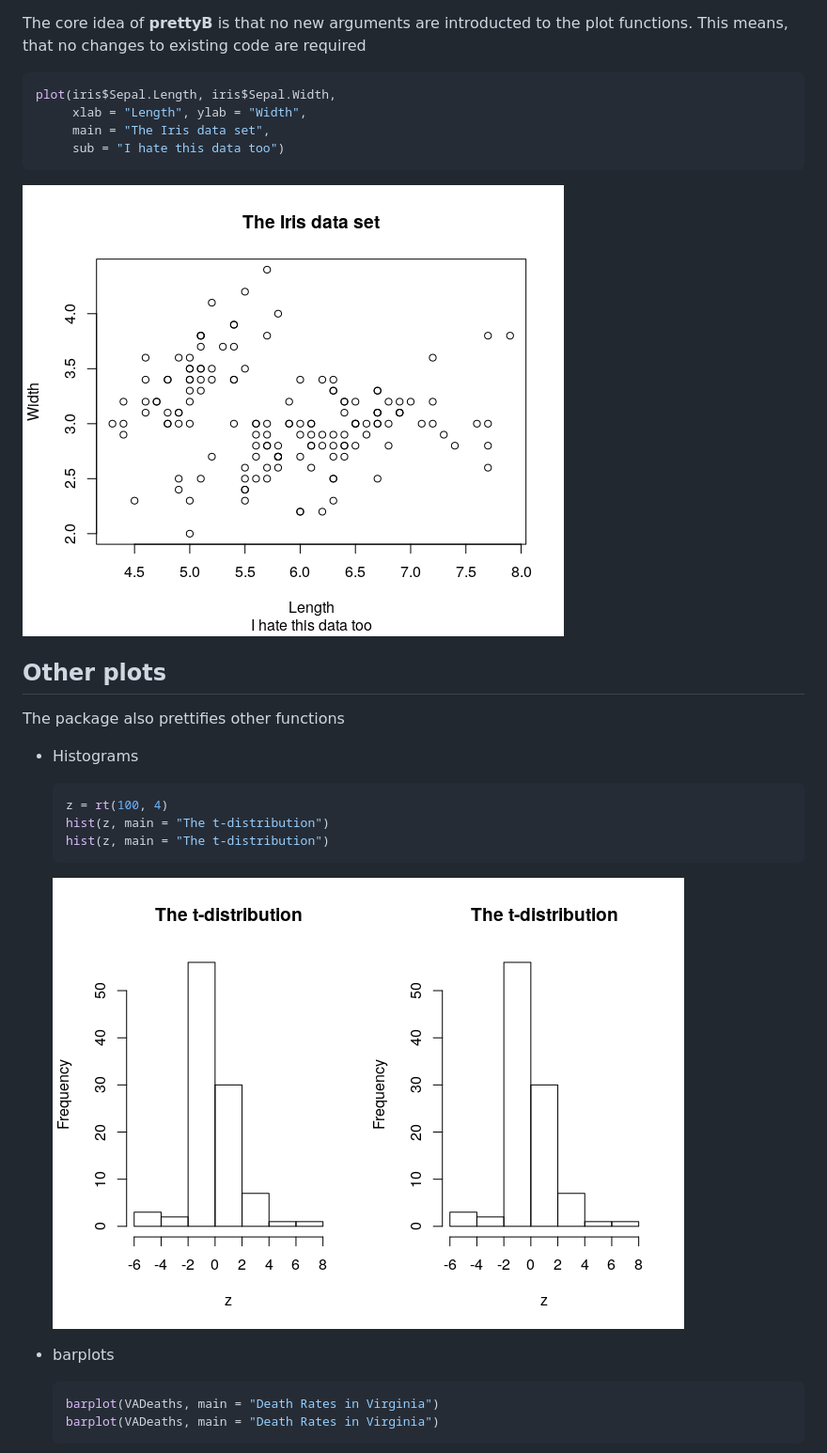
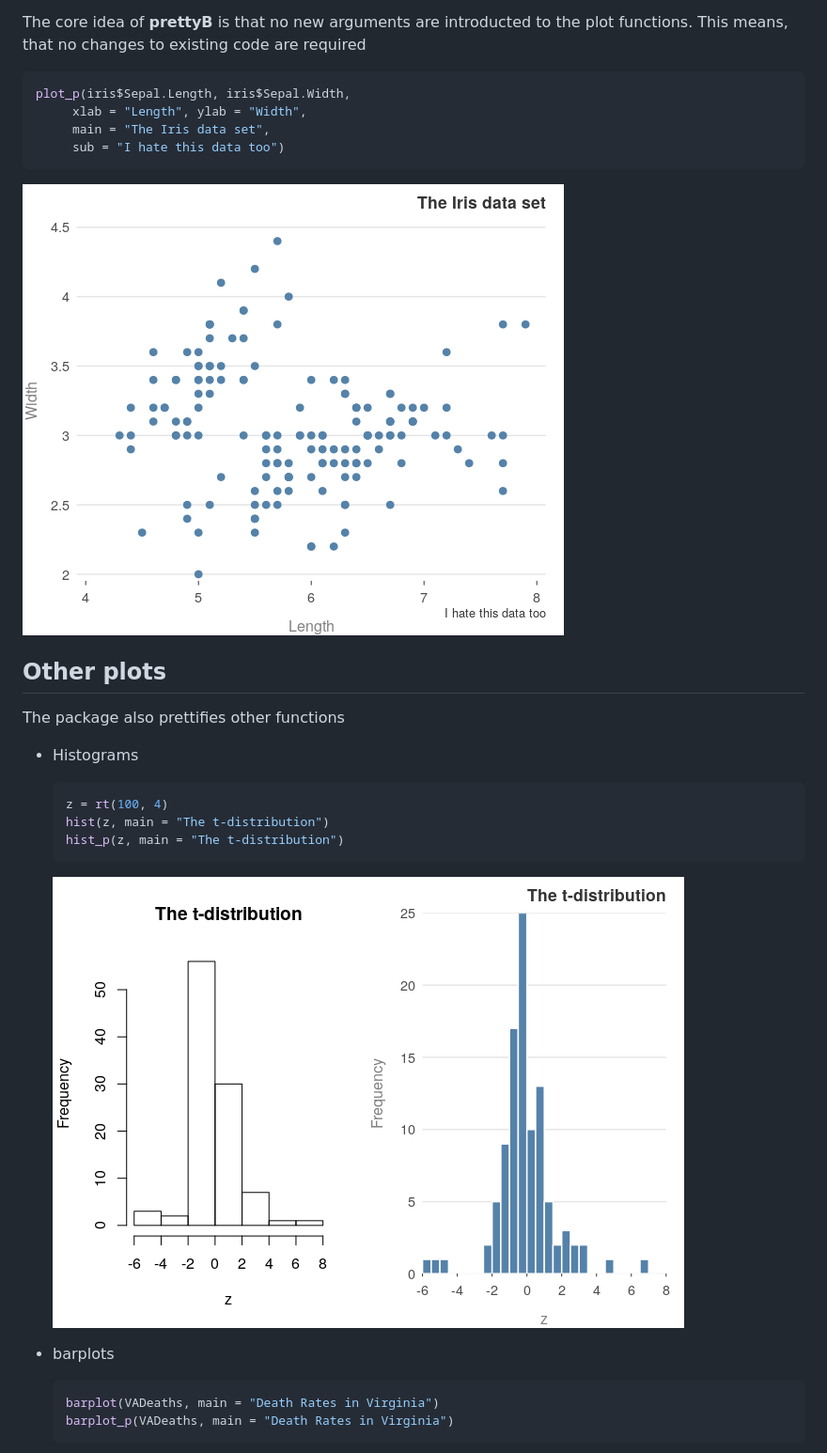
Before and after one commit to jumpingrivers/prettyB, a Markdown page: README.md, the part around the change. Shown at 94% size. GitHub-like rendering; pictures changed too: man/figures/README-plot-minimal-full-1.png, man/figures/README-unnamed-chunk-6-1.png.

````diff
--- a/README.md
+++ b/README.md
@@ -62,7 +62,7 @@ the plot functions. This means, that no changes to existing code are
 required
 
 ``` r
-plot(iris$Sepal.Length, iris$Sepal.Width,
+plot_p(iris$Sepal.Length, iris$Sepal.Width,
      xlab = "Length", ylab = "Width",
      main = "The Iris data set",
      sub = "I hate this data too")
@@ -79,7 +79,7 @@ The package also prettifies other functions
     ``` r
     z = rt(100, 4)
     hist(z, main = "The t-distribution")
-    hist(z, main = "The t-distribution")
+    hist_p(z, main = "The t-distribution")
     ```
 
     <img src="man/figures/README-unnamed-chunk-6-1.png" style="display: block; margin: auto;" />
@@ -88,7 +88,7 @@ The package also prettifies other functions
 
     ``` r
     barplot(VADeaths, main = "Death Rates in Virginia")
-    barplot(VADeaths, main = "Death Rates in Virginia")
+    barplot_p(VADeaths, main = "Death Rates in Virginia")
     ```
 
     <img src="man/figures/README-unnamed-chunk-7-1.png" style="display: block; margin: auto;" />
````
Also changed, not shown: man/figures/README-unnamed-chunk-7-1.png, 1 other file.
